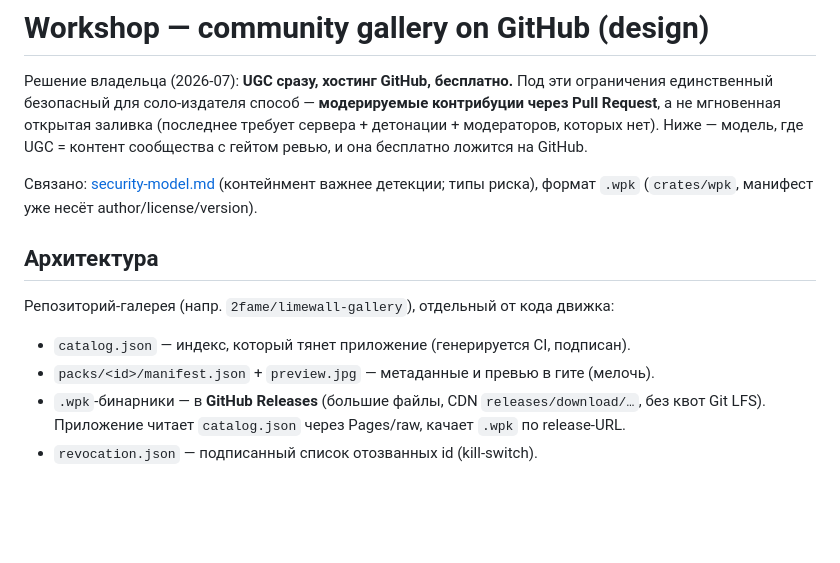
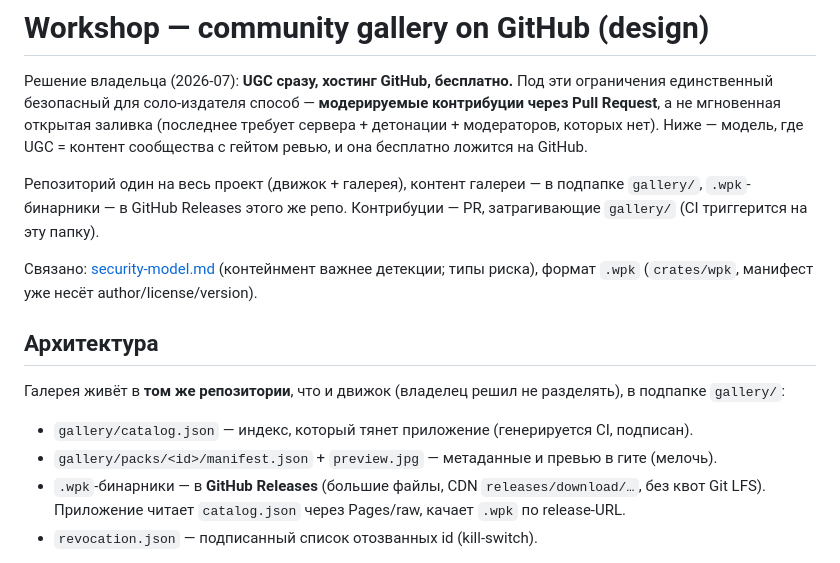
Before and after one commit to sweety1lime/limekit, a Markdown page: docs/research/workshop.md, the part around the change. Drawn GitHub-style; blank space fills up the shorter version.

Commit message:
Update the workshop plan for a single repo and the gallery client

```diff
--- a/docs/research/workshop.md
+++ b/docs/research/workshop.md
@@ -6,15 +6,20 @@
 требует сервера + детонации + модераторов, которых нет). Ниже — модель, где
 UGC = контент сообщества с гейтом ревью, и она бесплатно ложится на GitHub.
 
+Репозиторий один на весь проект (движок + галерея), контент галереи — в подпапке
+`gallery/`, `.wpk`-бинарники — в GitHub Releases этого же репо. Контрибуции — PR,
+затрагивающие `gallery/` (CI триггерится на эту папку).
+
 Связано: [security-model.md](security-model.md) (контейнмент важнее детекции;
 типы риска), формат `.wpk` (`crates/wpk`, манифест уже несёт author/license/version).
 
 ## Архитектура
 
-Репозиторий-галерея (напр. `2fame/limewall-gallery`), отдельный от кода движка:
+Галерея живёт в **том же репозитории**, что и движок (владелец решил не разделять),
+в подпапке `gallery/`:
 
-- `catalog.json` — индекс, который тянет приложение (генерируется CI, подписан).
-- `packs/<id>/manifest.json` + `preview.jpg` — метаданные и превью в гите (мелочь).
+- `gallery/catalog.json` — индекс, который тянет приложение (генерируется CI, подписан).
+- `gallery/packs/<id>/manifest.json` + `preview.jpg` — метаданные и превью в гите (мелочь).
 - `.wpk`-бинарники — в **GitHub Releases** (большие файлы, CDN `releases/download/…`,
   без квот Git LFS). Приложение читает `catalog.json` через Pages/raw, качает
   `.wpk` по release-URL.
```
